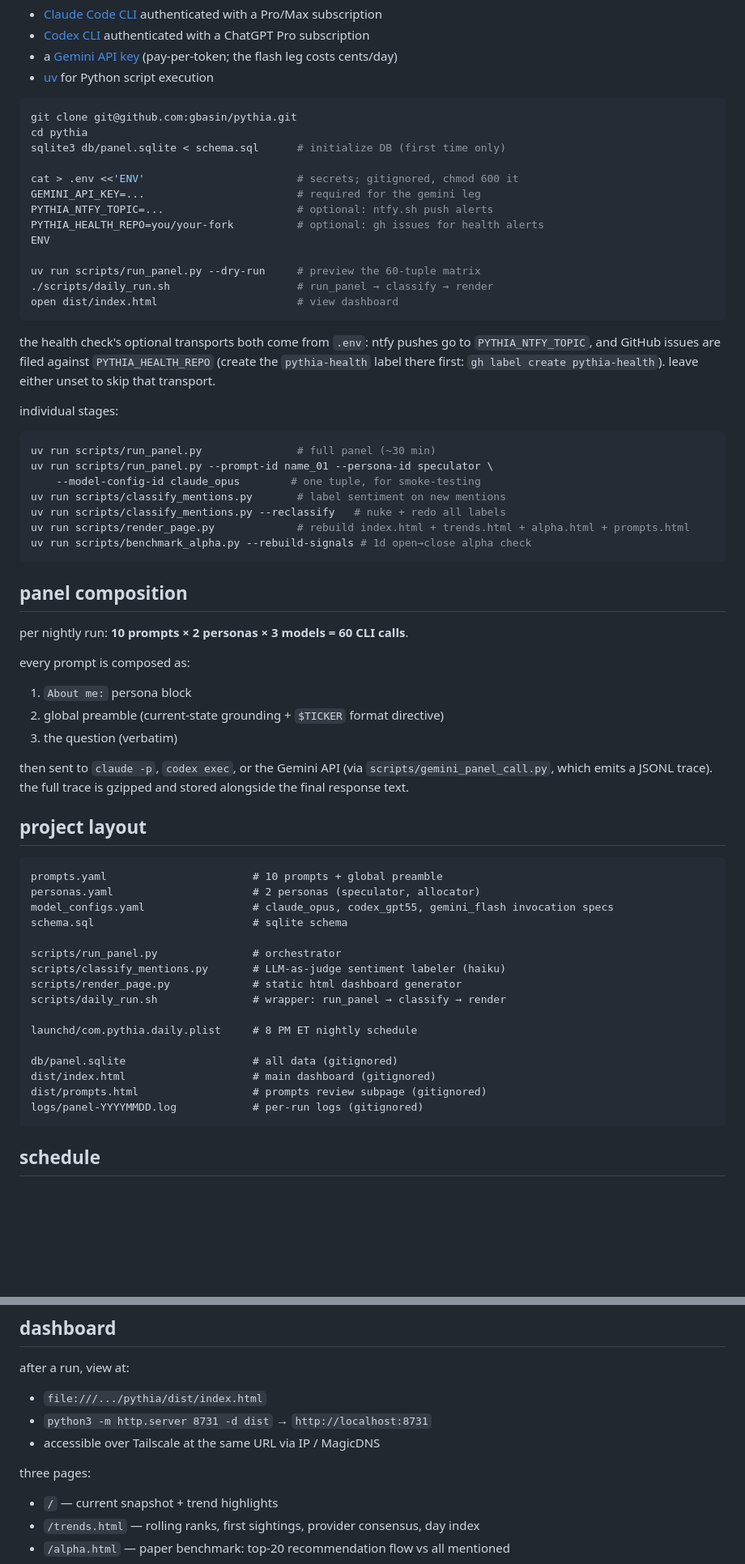
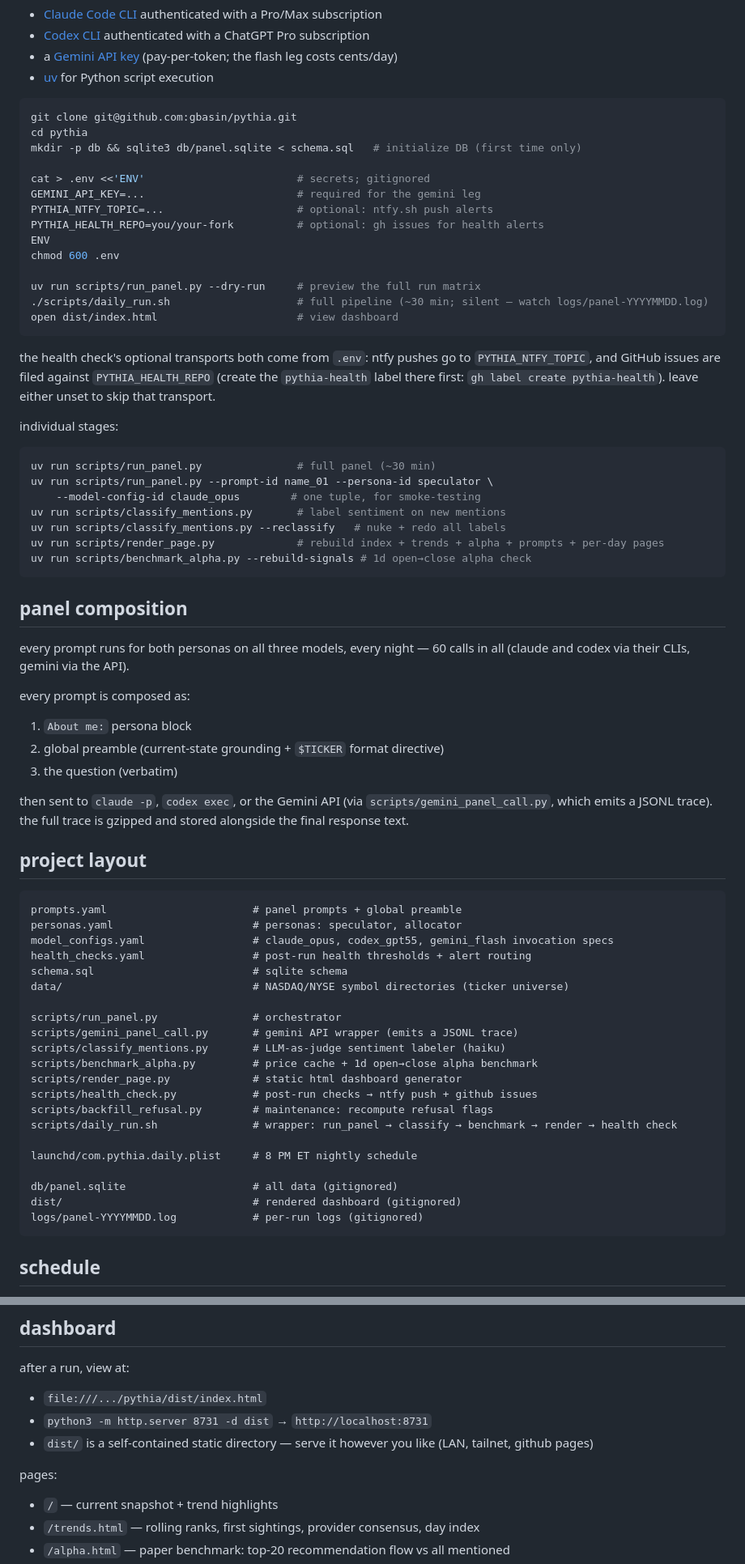
Before and after one commit to gbasin/pythia, a Markdown page: README.md, 2 parts joined by grey strips. Shown at 81% size. Rendered like a GitHub page; blank space fills up the shorter version.

Commit message:
README: fix fresh-clone init, fill out project layout, drop brittle counts
- quick start: mkdir -p db before sqlite3 (git doesn't track the empty
  dir, so the old first command failed on a fresh clone); chmod 600 .env
  as a real step; note that daily_run.sh is silent and logs to a file
- project layout: add the missing half of the repo (gemini wrapper,
  benchmark, health check, backfill, health_checks.yaml, data/) and fix
  the daily_run.sh stage chain
- drop counts that restate adjacent lists/config and rot silently
  ("three pages" was already wrong); keep nightly call volume as prose
- generalize the Tailscale serving note; "CLI variant" -> "model surface";
  clarify the limitations line vs the existing 1-day alpha check

````diff
--- a/README.md
+++ b/README.md
@@ -35,16 +35,17 @@ prereqs (macOS):
 ```bash
 git clone git@github.com:gbasin/pythia.git
 cd pythia
-sqlite3 db/panel.sqlite < schema.sql      # initialize DB (first time only)
+mkdir -p db && sqlite3 db/panel.sqlite < schema.sql   # initialize DB (first time only)
 
-cat > .env <<'ENV'                        # secrets; gitignored, chmod 600 it
+cat > .env <<'ENV'                        # secrets; gitignored
 GEMINI_API_KEY=...                        # required for the gemini leg
 PYTHIA_NTFY_TOPIC=...                     # optional: ntfy.sh push alerts
 PYTHIA_HEALTH_REPO=you/your-fork          # optional: gh issues for health alerts
 ENV
+chmod 600 .env
 
-uv run scripts/run_panel.py --dry-run     # preview the 60-tuple matrix
-./scripts/daily_run.sh                    # run_panel → classify → render
+uv run scripts/run_panel.py --dry-run     # preview the full run matrix
+./scripts/daily_run.sh                    # full pipeline (~30 min; silent — watch logs/panel-YYYYMMDD.log)
 open dist/index.html                      # view dashboard
 ```
 
@@ -61,13 +62,14 @@ uv run scripts/run_panel.py --prompt-id name_01 --persona-id speculator \
     --model-config-id claude_opus        # one tuple, for smoke-testing
 uv run scripts/classify_mentions.py       # label sentiment on new mentions
 uv run scripts/classify_mentions.py --reclassify   # nuke + redo all labels
-uv run scripts/render_page.py             # rebuild index.html + trends.html + alpha.html + prompts.html
+uv run scripts/render_page.py             # rebuild index + trends + alpha + prompts + per-day pages
 uv run scripts/benchmark_alpha.py --rebuild-signals # 1d open→close alpha check
 ```
 
 ## panel composition
 
-per nightly run: **10 prompts × 2 personas × 3 models = 60 CLI calls**.
+every prompt runs for both personas on all three models, every night —
+60 calls in all (claude and codex via their CLIs, gemini via the API).
 
 every prompt is composed as:
 1. `About me:` persona block
@@ -81,21 +83,26 @@ is gzipped and stored alongside the final response text.
 ## project layout
 
 ```
-prompts.yaml                       # 10 prompts + global preamble
-personas.yaml                      # 2 personas (speculator, allocator)
+prompts.yaml                       # panel prompts + global preamble
+personas.yaml                      # personas: speculator, allocator
 model_configs.yaml                 # claude_opus, codex_gpt55, gemini_flash invocation specs
+health_checks.yaml                 # post-run health thresholds + alert routing
 schema.sql                         # sqlite schema
+data/                              # NASDAQ/NYSE symbol directories (ticker universe)
 
 scripts/run_panel.py               # orchestrator
+scripts/gemini_panel_call.py       # gemini API wrapper (emits a JSONL trace)
 scripts/classify_mentions.py       # LLM-as-judge sentiment labeler (haiku)
+scripts/benchmark_alpha.py         # price cache + 1d open→close alpha benchmark
 scripts/render_page.py             # static html dashboard generator
-scripts/daily_run.sh               # wrapper: run_panel → classify → render
+scripts/health_check.py            # post-run checks → ntfy push + github issues
+scripts/backfill_refusal.py        # maintenance: recompute refusal flags
+scripts/daily_run.sh               # wrapper: run_panel → classify → benchmark → render → health check
 
 launchd/com.pythia.daily.plist     # 8 PM ET nightly schedule
 
 db/panel.sqlite                    # all data (gitignored)
-dist/index.html                    # main dashboard (gitignored)
-dist/prompts.html                  # prompts review subpage (gitignored)
+dist/                              # rendered dashboard (gitignored)
 logs/panel-YYYYMMDD.log            # per-run logs (gitignored)
 ```
 
@@ -140,9 +147,10 @@ rm ~/Library/LaunchAgents/com.pythia.daily.plist
 after a run, view at:
 - `file:///.../pythia/dist/index.html`
 - `python3 -m http.server 8731 -d dist` → `http://localhost:8731`
-- accessible over Tailscale at the same URL via IP / MagicDNS
+- `dist/` is a self-contained static directory — serve it however you like
+  (LAN, tailnet, github pages)
 
-three pages:
+pages:
 - `/` — current snapshot + trend highlights
 - `/trends.html` — rolling ranks, first sightings, provider consensus, day index
 - `/alpha.html` — paper benchmark: top-20 recommendation flow vs all mentioned
````
Also changed, not shown: other parts of README.md (+3 -2 lines).
